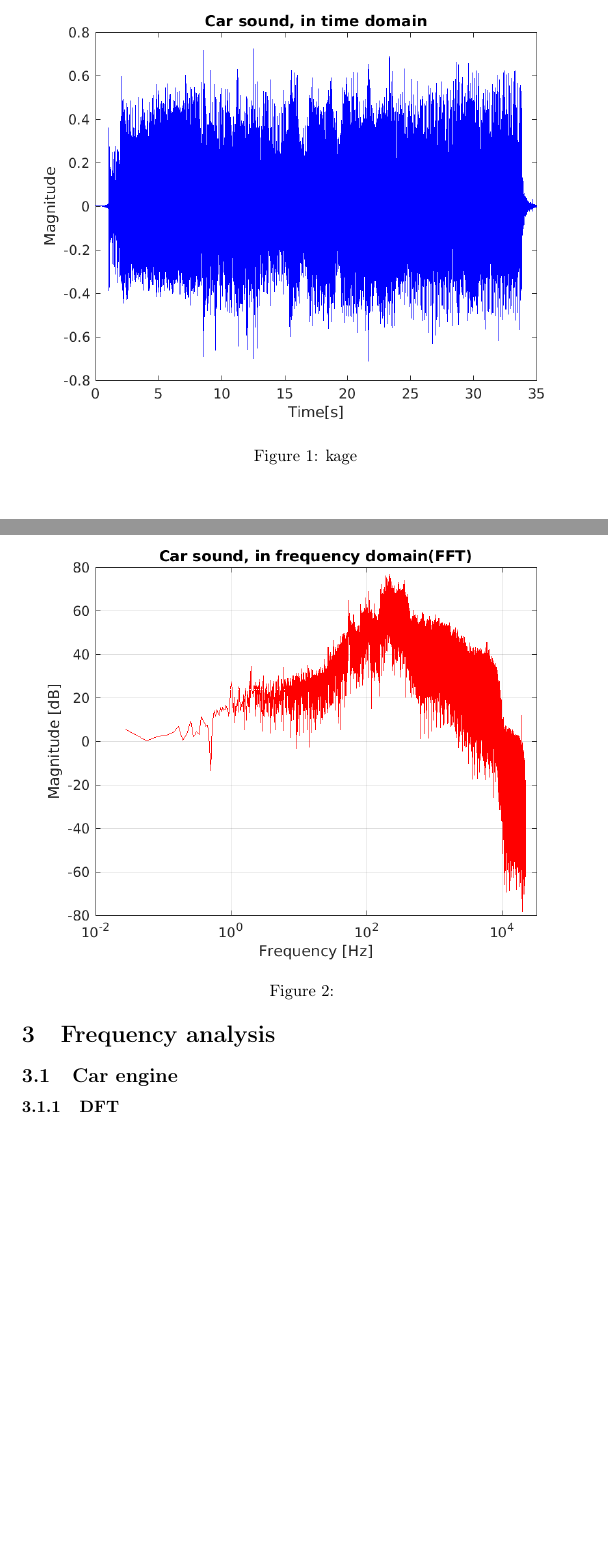
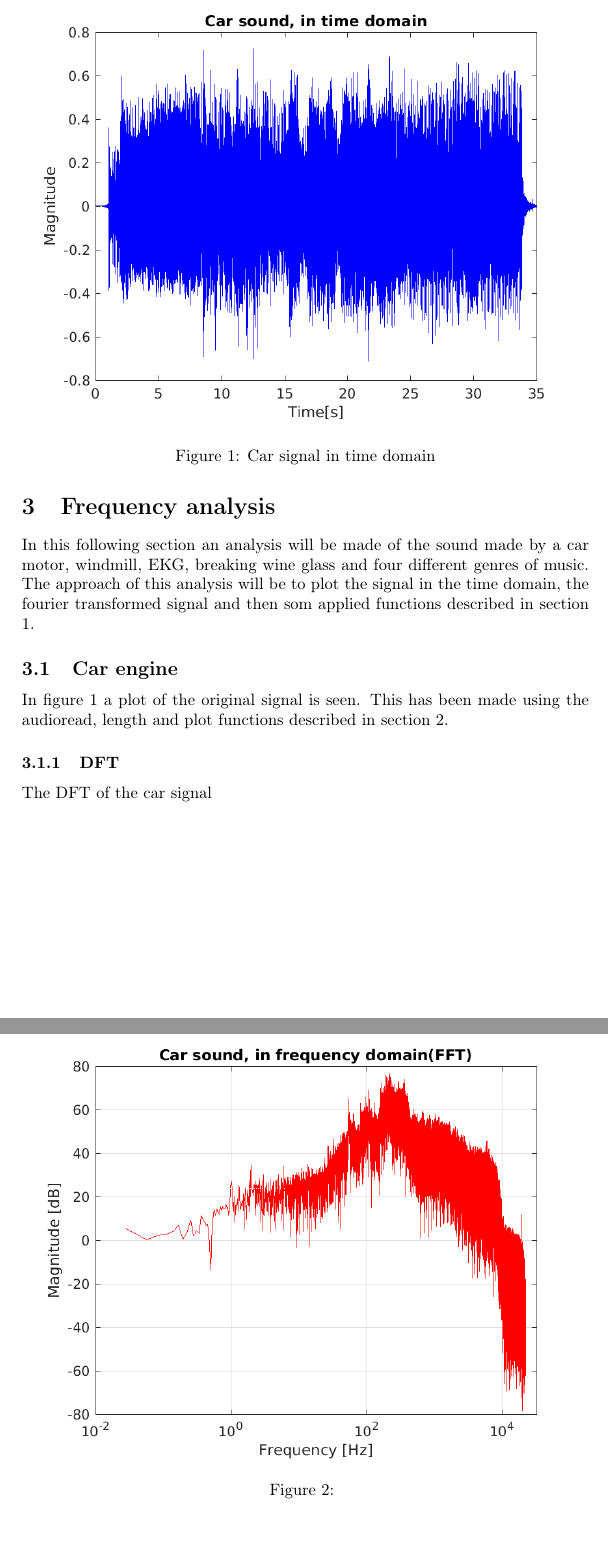
Before and after one commit to Quanalogy/E3DSB-MiniprojektA, a LaTeX document (main.tex, which reads frequency_analysis.tex): two parts of pages 6 and 7 of 12, joined at a grey line, cut at the place of the change, the shorter picture padded with empty space. Compiled offline with pdfLaTeX.

Commit message:
Add some text to frequency

```diff
--- a/frequency_analysis.tex
+++ b/frequency_analysis.tex
@@ -1,14 +1,23 @@
 \section{Frequency analysis}
 \label{sec:analysis}
+
+In this following section an analysis will be made of the sound made by a car motor, windmill, EKG, breaking wine glass and four different genres of music.
+The approach of this analysis will be to plot the signal in the time domain, the fourier transformed signal and then som applied functions described in section \ref{sec:theory}.
+
+
 \subsection{Car engine}
+
+In figure \ref{fig:Car_time} a plot of the original signal is seen. This has been made using the audioread, length and plot functions described in section \ref{sec:functions}.
 
 \begin{figure}
 	\includegraphics[width=\textwidth]{code/Car_figure1.png}
-	\caption{kage}
-	\label{fig:Car_figure1:1}
+	\caption{Car signal in time domain}
+	\label{fig:Car_time}
 \end{figure}
 
 \subsubsection{DFT}
+The DFT of the car signal
+
 \begin{figure}
 	\centering
 	\includegraphics[width=\textwidth]{code/Car_figure2.png}
@@ -20,6 +29,7 @@
 
 
 \subsubsection{Analysis}
+
 
 
 
```
Also changed, not shown: matlab_functions.tex (+1 -1 lines), theory.tex (+1 -1 lines), frequency_analysis.tex (2 more changed lines).
